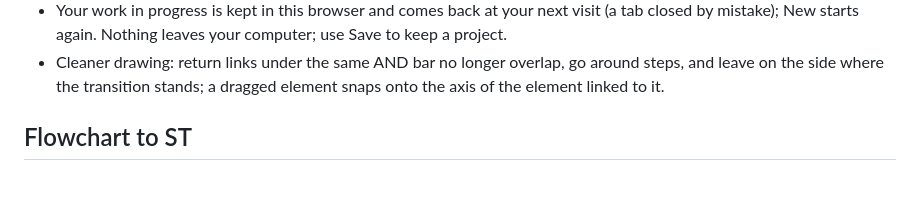
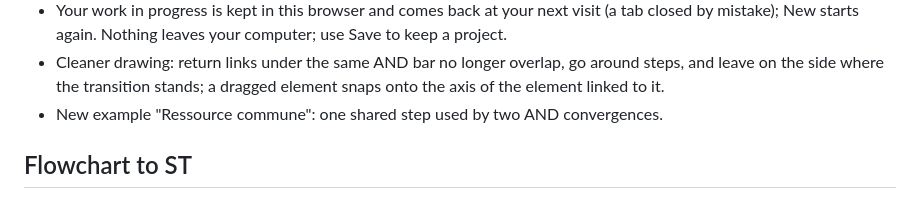
Before and after one commit to phil-legacy/toolbox, a Markdown page: CHANGELOG.md, the part around the change. GitHub-like rendering.

Commit message:
CHANGELOG: Ressource commune example
Co-Authored-By: Claude Opus 5.5 <noreply@anthropic.com>
Claude-Session: https://claude.ai/code/session_01PTY42YpMLGh5cDfwQoByTU

```diff
--- a/CHANGELOG.md
+++ b/CHANGELOG.md
@@ -28,6 +28,7 @@
 - The tool now opens on an empty project (one grafcet G1 with an initial step 0); the examples stay in the Examples list.
 - Your work in progress is kept in this browser and comes back at your next visit (a tab closed by mistake); New starts again. Nothing leaves your computer; use Save to keep a project.
 - Cleaner drawing: return links under the same AND bar no longer overlap, go around steps, and leave on the side where the transition stands; a dragged element snaps onto the axis of the element linked to it.
+- New example "Ressource commune": one shared step used by two AND convergences.
 
 ## Flowchart to ST
 
```
